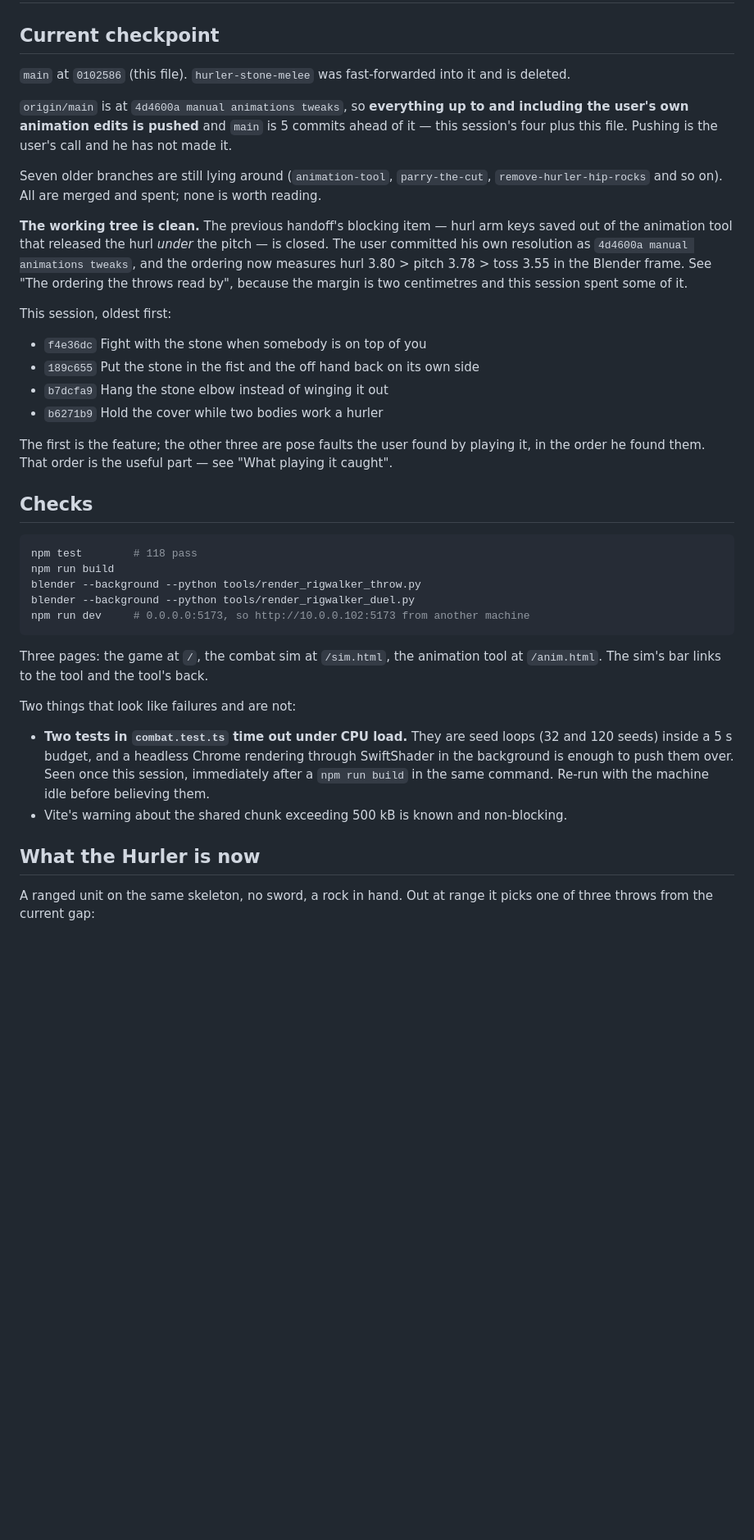
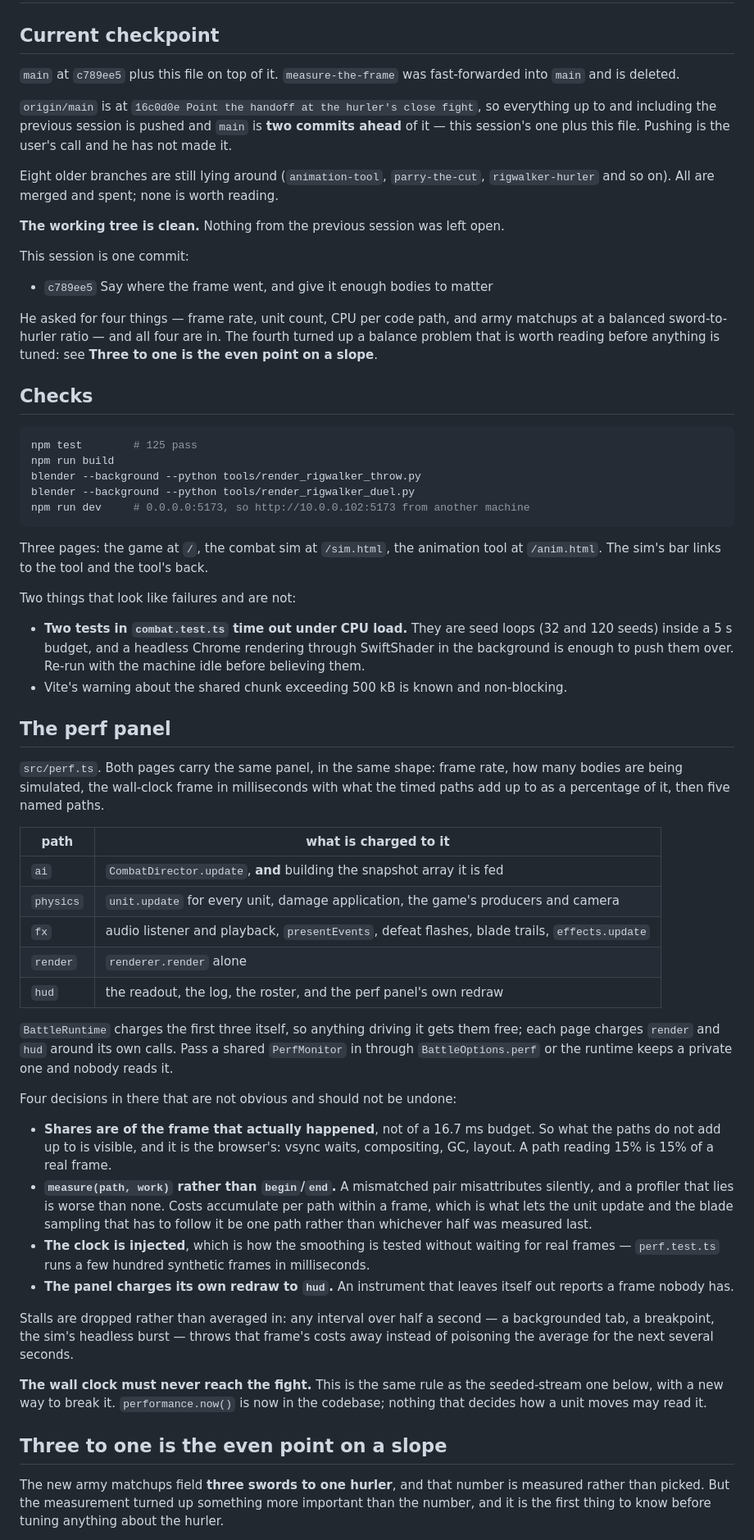
Before and after one commit to Cromagnum5/life-on-mars, a Markdown page: SESSION_HANDOFF.md, the part around one of its changes. Shown at 82% size. Rendered like a GitHub page; blank space fills up the shorter version.

Commit message:
Point the handoff at the frame budget
Co-Authored-By: Claude Opus 5 <noreply@anthropic.com>

````diff
--- a/SESSION_HANDOFF.md
+++ b/SESSION_HANDOFF.md
@@ -2,40 +2,32 @@
 
 ## Current checkpoint
 
-`main` at `0102586` (this file). `hurler-stone-melee` was fast-forwarded into it
-and is deleted.
+`main` at `c789ee5` plus this file on top of it. `measure-the-frame` was
+fast-forwarded into `main` and is deleted.
 
-`origin/main` is at `4d4600a manual animations tweaks`, so **everything up to and
-including the user's own animation edits is pushed** and `main` is 5 commits
-ahead of it — this session's four plus this file. Pushing is the user's call and
-he has not made it.
+`origin/main` is at `16c0d0e Point the handoff at the hurler's close fight`, so
+everything up to and including the previous session is pushed and `main` is
+**two commits ahead** of it — this session's one plus this file. Pushing is the
+user's call and he has not made it.
 
-Seven older branches are still lying around (`animation-tool`, `parry-the-cut`,
-`remove-hurler-hip-rocks` and so on). All are merged and spent; none is worth
-reading.
+Eight older branches are still lying around (`animation-tool`, `parry-the-cut`,
+`rigwalker-hurler` and so on). All are merged and spent; none is worth reading.
 
-**The working tree is clean.** The previous handoff's blocking item — hurl arm
-keys saved out of the animation tool that released the hurl *under* the pitch —
-is closed. The user committed his own resolution as `4d4600a manual animations
-tweaks`, and the ordering now measures hurl 3.80 > pitch 3.78 > toss 3.55 in the
-Blender frame. See "The ordering the throws read by", because the margin is two
-centimetres and this session spent some of it.
+**The working tree is clean.** Nothing from the previous session was left open.
 
-This session, oldest first:
+This session is one commit:
 
-- `f4e36dc` Fight with the stone when somebody is on top of you
-- `189c655` Put the stone in the fist and the off hand back on its own side
-- `b7dcfa9` Hang the stone elbow instead of winging it out
-- `b6271b9` Hold the cover while two bodies work a hurler
+- `c789ee5` Say where the frame went, and give it enough bodies to matter
 
-The first is the feature; the other three are pose faults the user found by
-playing it, in the order he found them. That order is the useful part — see "What
-playing it caught".
+He asked for four things — frame rate, unit count, CPU per code path, and army
+matchups at a balanced sword-to-hurler ratio — and all four are in. The fourth
+turned up a balance problem that is worth reading before anything is tuned: see
+**Three to one is the even point on a slope**.
 
 ## Checks
 
 ```sh
-npm test        # 118 pass
+npm test        # 125 pass
 npm run build
 blender --background --python tools/render_rigwalker_throw.py
 blender --background --python tools/render_rigwalker_duel.py
@@ -49,13 +41,58 @@ Two things that look like failures and are not:
 
 - **Two tests in `combat.test.ts` time out under CPU load.** They are seed loops
   (32 and 120 seeds) inside a 5 s budget, and a headless Chrome rendering through
-  SwiftShader in the background is enough to push them over. Seen once this
-  session, immediately after a `npm run build` in the same command. Re-run with
-  the machine idle before believing them.
+  SwiftShader in the background is enough to push them over. Re-run with the
+  machine idle before believing them.
 - Vite's warning about the shared chunk exceeding 500 kB is known and
   non-blocking.
 
-## What the Hurler is now
+## The perf panel
 
-A ranged unit on the same skeleton, no sword, a rock in hand. Out at range it
-picks one of three throws from the current gap:
+`src/perf.ts`. Both pages carry the same panel, in the same shape: frame rate,
+how many bodies are being simulated, the wall-clock frame in milliseconds with
+what the timed paths add up to as a percentage of it, then five named paths.
+
+| path | what is charged to it |
+| --- | --- |
+| `ai` | `CombatDirector.update`, **and** building the snapshot array it is fed |
+| `physics` | `unit.update` for every unit, damage application, the game's producers and camera |
+| `fx` | audio listener and playback, `presentEvents`, defeat flashes, blade trails, `effects.update` |
+| `render` | `renderer.render` alone |
+| `hud` | the readout, the log, the roster, and the perf panel's own redraw |
+
+`BattleRuntime` charges the first three itself, so anything driving it gets them
+free; each page charges `render` and `hud` around its own calls. Pass a shared
+`PerfMonitor` in through `BattleOptions.perf` or the runtime keeps a private one
+and nobody reads it.
+
+Four decisions in there that are not obvious and should not be undone:
+
+- **Shares are of the frame that actually happened**, not of a 16.7 ms budget.
+  So what the paths do not add up to is visible, and it is the browser's: vsync
+  waits, compositing, GC, layout. A path reading 15% is 15% of a real frame.
+- **`measure(path, work)` rather than `begin`/`end`.** A mismatched pair
+  misattributes silently, and a profiler that lies is worse than none. Costs
+  accumulate per path within a frame, which is what lets the unit update and the
+  blade sampling that has to follow it be one path rather than whichever half
+  was measured last.
+- **The clock is injected**, which is how the smoothing is tested without
+  waiting for real frames — `perf.test.ts` runs a few hundred synthetic frames
+  in milliseconds.
+- **The panel charges its own redraw to `hud`.** An instrument that leaves
+  itself out reports a frame nobody has.
+
+Stalls are dropped rather than averaged in: any interval over half a second —
+a backgrounded tab, a breakpoint, the sim's headless burst — throws that frame's
+costs away instead of poisoning the average for the next several seconds.
+
+**The wall clock must never reach the fight.** This is the same rule as the
+seeded-stream one below, with a new way to break it. `performance.now()` is now
+in the codebase; nothing that decides how a unit moves may read it.
+
+## Three to one is the even point on a slope
+
+The new army matchups field **three swords to one hurler**, and that number is
+measured rather than picked. But the measurement turned up something more
+important than the number, and it is the first thing to know before tuning
+anything about the hurler.
+
````
Also changed, not shown: other parts of SESSION_HANDOFF.md (+211 -180 lines).
